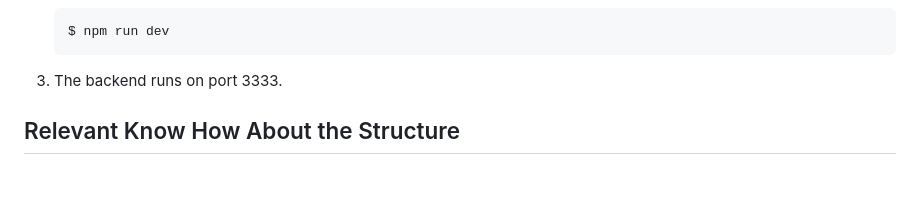
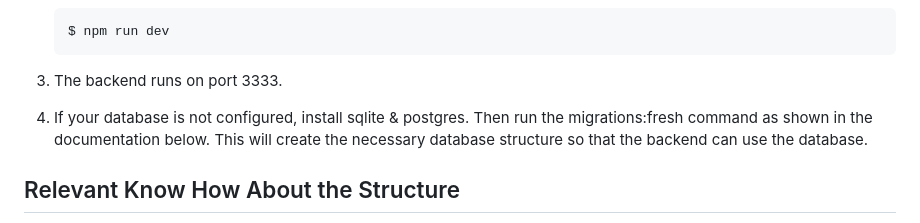
Before and after one commit to AccurateIC/Voltaic, a Markdown page: backend/README.md, the part around the change. Rendered like a GitHub page; blank space fills up the shorter version.

Commit message:
[docs] added step for db migrations in getting started

````diff
--- a/backend/README.md
+++ b/backend/README.md
@@ -27,6 +27,8 @@ The backend code for voltaic.
     ```
 
 3. The backend runs on port 3333.
+
+4. If your database is not configured, install sqlite & postgres. Then run the migrations:fresh command as shown in the documentation below. This will create the necessary database structure so that the backend can use the database.
 
 ## Relevant Know How About the Structure
 
````
